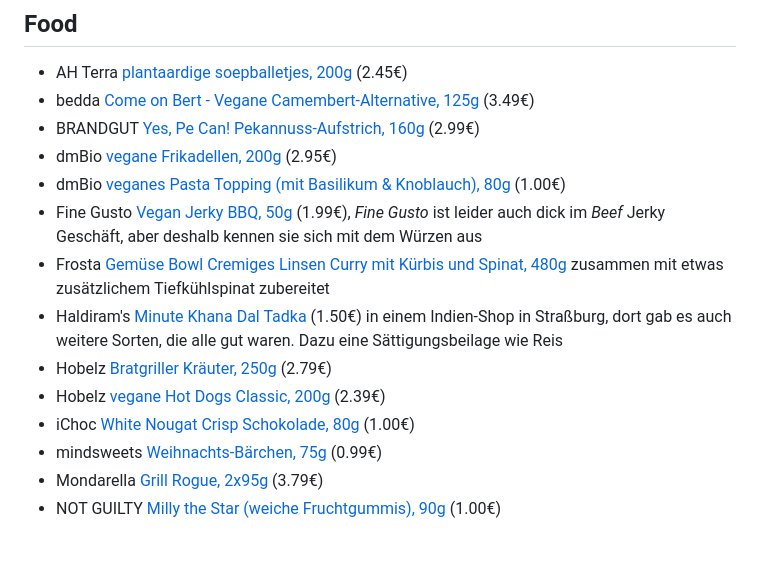
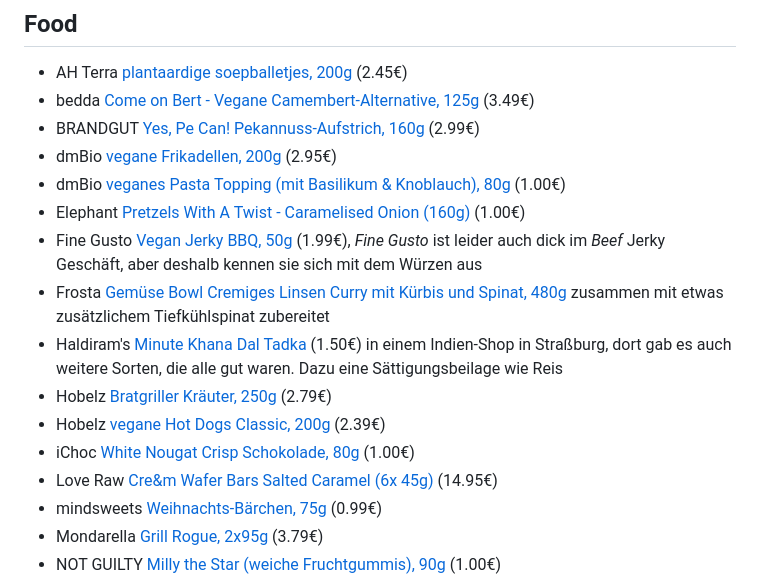
Before and after one commit to jo3rn/jo3rn.de, a Markdown page: posts/2021-05-15--vegan-list/index.de.md, the part around the change. Drawn GitHub-style; blank space fills up the shorter version.

Commit message:
Update vegan list

```diff
--- a/posts/2021-05-15--vegan-list/index.de.md
+++ b/posts/2021-05-15--vegan-list/index.de.md
@@ -17,6 +17,7 @@ Die Links führen entweder direkt zur Herstellerseite oder zu einem Online-Händ
 - BRANDGUT [Yes, Pe Can! Pekannuss-Aufstrich, 160g](https://www.brandgut.net/produkt/yes-pe-can/) (2.99€)
 - dmBio [vegane Frikadellen, 200g](https://www.dm.de/dmbio-vegane-frikadellen-p4066447046168.html) (2.95€)
 - dmBio [veganes Pasta Topping (mit Basilikum & Knoblauch), 80g](https://www.dm.de/dmbio-veganes-pasta-topping-mit-basilikum-und-knoblauch-p4066447315530.html) (1.00€)
+- Elephant [Pretzels With A Twist - Caramelised Onion (160g)](https://www.elephantpretzels.com/de/produkte/gedrehte-pretzels-mit-karamellisierten-zwiebeln/) (1.00€)
 - Fine Gusto [Vegan Jerky BBQ, 50g](https://kokku-online.de/fine-gusto-nature-vegan-jerky-bbq/) (1.99€), _Fine Gusto_ ist leider auch dick im _Beef_ Jerky Geschäft, aber deshalb kennen sie sich mit dem Würzen aus
 - Frosta [Gemüse Bowl Cremiges Linsen Curry mit Kürbis und Spinat, 480g](https://www.frosta.de/produkte/tiefkuehlgemuese/gemuese-bowl-cremiges-linsen-curry-mit-kuerbis-und-spinat/)
   zusammen mit etwas zusätzlichem Tiefkühlspinat zubereitet
@@ -24,6 +25,7 @@ Die Links führen entweder direkt zur Herstellerseite oder zu einem Online-Händ
 - Hobelz [Bratgriller Kräuter, 250g](https://kokku-online.de/hobelz-veggie-world-bratgriller-kraeuter/) (2.79€)
 - Hobelz [vegane Hot Dogs Classic, 200g](https://kokku-online.de/hobelz-veggie-world-vegane-hot-dogs-classic/) (2.39€)
 - iChoc [White Nougat Crisp Schokolade, 80g](https://ichoc.de/vegane-schokoladen/white-nougat-crisp/) (1.00€)
+- Love Raw [Cre&m Wafer Bars Salted Caramel (6x 45g)](https://eatloveraw.com/products/salted-caramel-cre-m-wafer-bars-1) (14.95€)
 - mindsweets [Weihnachts-Bärchen, 75g](https://www.mindsweets.de/75g-Weihnachts-Baerchen-verschiedene-Motive-WeB-Haus) (0.99€)
 - Mondarella [Grill Rogue, 2x95g](https://mondarella.eu/unsere-produkte/mondarella-grill-rouge/) (3.79€)
 - NOT GUILTY [Milly the Star (weiche Fruchtgummis), 90g](https://notguilty-sweetrevolution.com/de/shop/our-sweets/milly-the-star/) (1.00€)
```
